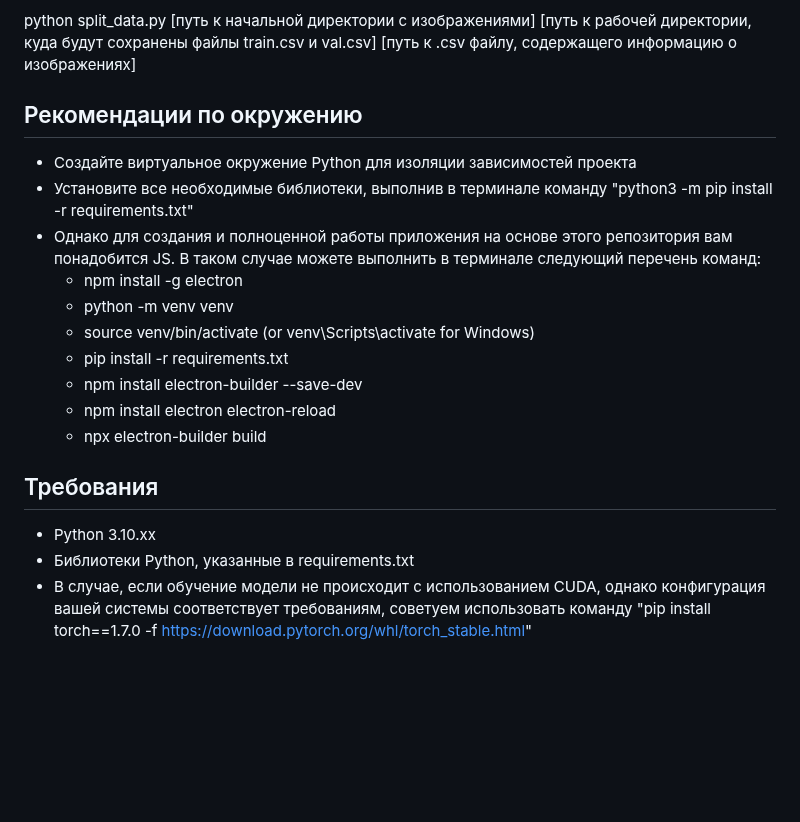
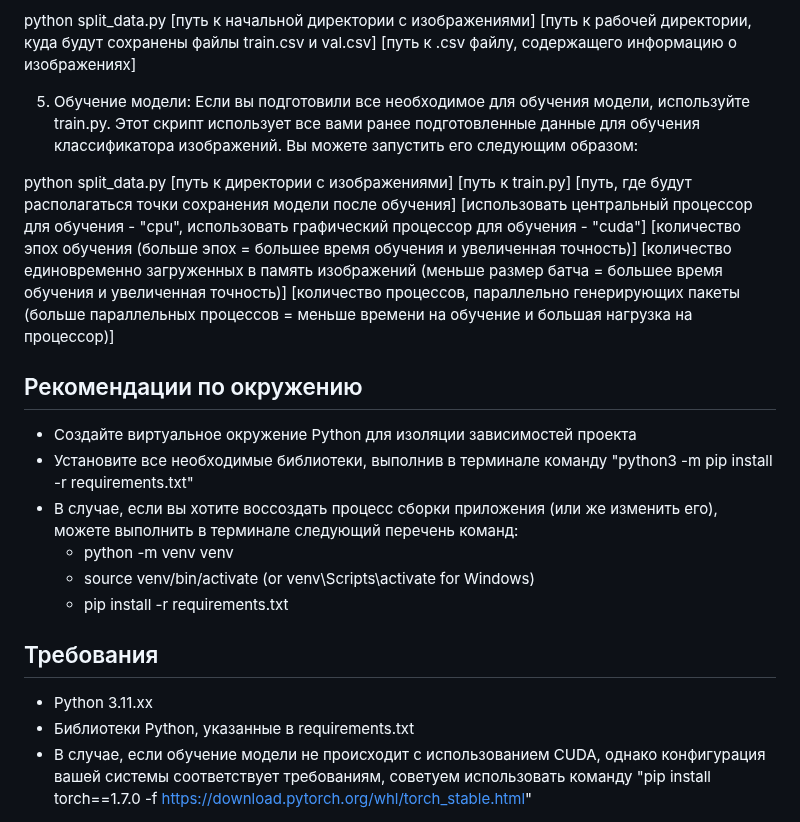
Before and after one commit to StilUSoff/Classifier_of_DICOM_files, a Markdown page: Readme.md, the part around one of its changes. Rendered like a GitHub page; blank space fills up the shorter version.

```diff
--- a/Readme.md
+++ b/Readme.md
@@ -49,22 +57,22 @@ python sort.py [путь к начальной директории] [y или n
 
 python split_data.py [путь к начальной директории с изображениями] [путь к рабочей директории, куда будут сохранены файлы train.csv и val.csv] [путь к .csv файлу, содержащего информацию о изображениях]
+
+5. Обучение модели: Если вы подготовили все необходимое для обучения модели, используйте train.py. Этот скрипт использует все вами ранее подготовленные данные для обучения классификатора изображений. Вы можете запустить его следующим образом:
+
+python split_data.py [путь к директории с изображениями] [путь к train.py] [путь, где будут располагаться точки сохранения модели после обучения] [использовать центральный процессор для обучения - "cpu", использовать графический процессор для обучения - "cuda"] [количество эпох обучения (больше эпох = большее время обучения и увеличенная точность)] [количество единовременно загруженных в память изображений (меньше размер батча = большее время обучения и увеличенная точность)] [количество процессов, параллельно генерирующих пакеты (больше параллельных процессов = меньше времени на обучение и большая нагрузка на процессор)]
 
 
 ## Рекомендации по окружению
 
 - Создайте виртуальное окружение Python для изоляции зависимостей проекта
 - Установите все необходимые библиотеки, выполнив в терминале команду "python3 -m pip install -r requirements.txt"
-- Однако для создания и полноценной работы приложения на основе этого репозитория вам понадобится JS. В таком случае можете выполнить в терминале следующий перечень команд:
-   - npm install -g electron
+- В случае, если вы хотите воссоздать процесс сборки приложения (или же изменить его), можете выполнить в терминале следующий перечень команд:
    - python -m venv venv
    - source venv/bin/activate (or venv\Scripts\activate for Windows)
    - pip install -r requirements.txt
-   - npm install electron-builder --save-dev
-   - npm install electron electron-reload
-   - npx electron-builder build
 
 ## Требования
 
-- Python 3.10.xx
+- Python 3.11.xx
 - Библиотеки Python, указанные в requirements.txt
 - В случае, если обучение модели не происходит с использованием CUDA, однако конфигурация вашей системы соответствует требованиям, советуем использовать команду "pip install torch==1.7.0 -f https://download.pytorch.org/whl/torch_stable.html"
```
Also changed, not shown: other parts of Readme.md (+35 -27 lines).
